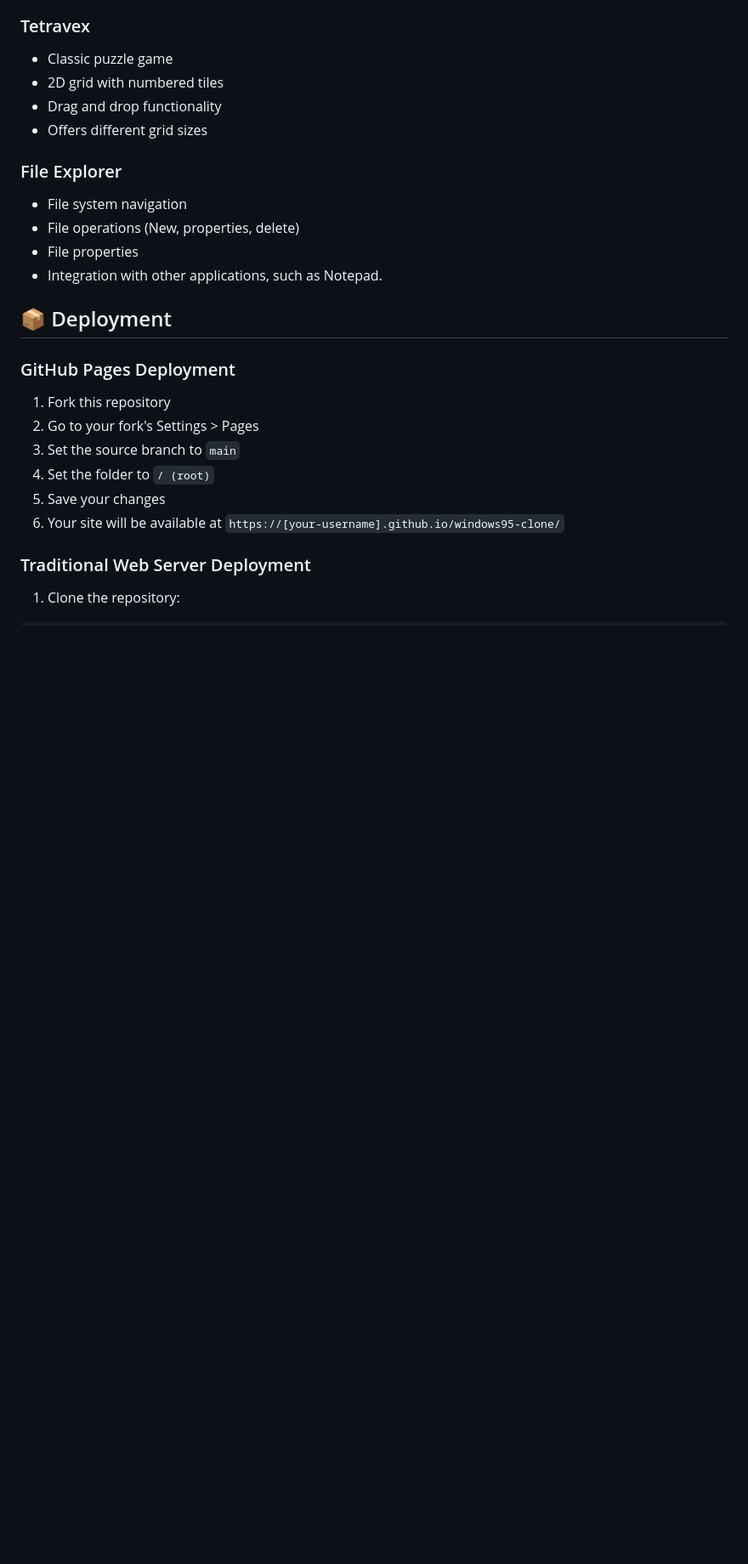
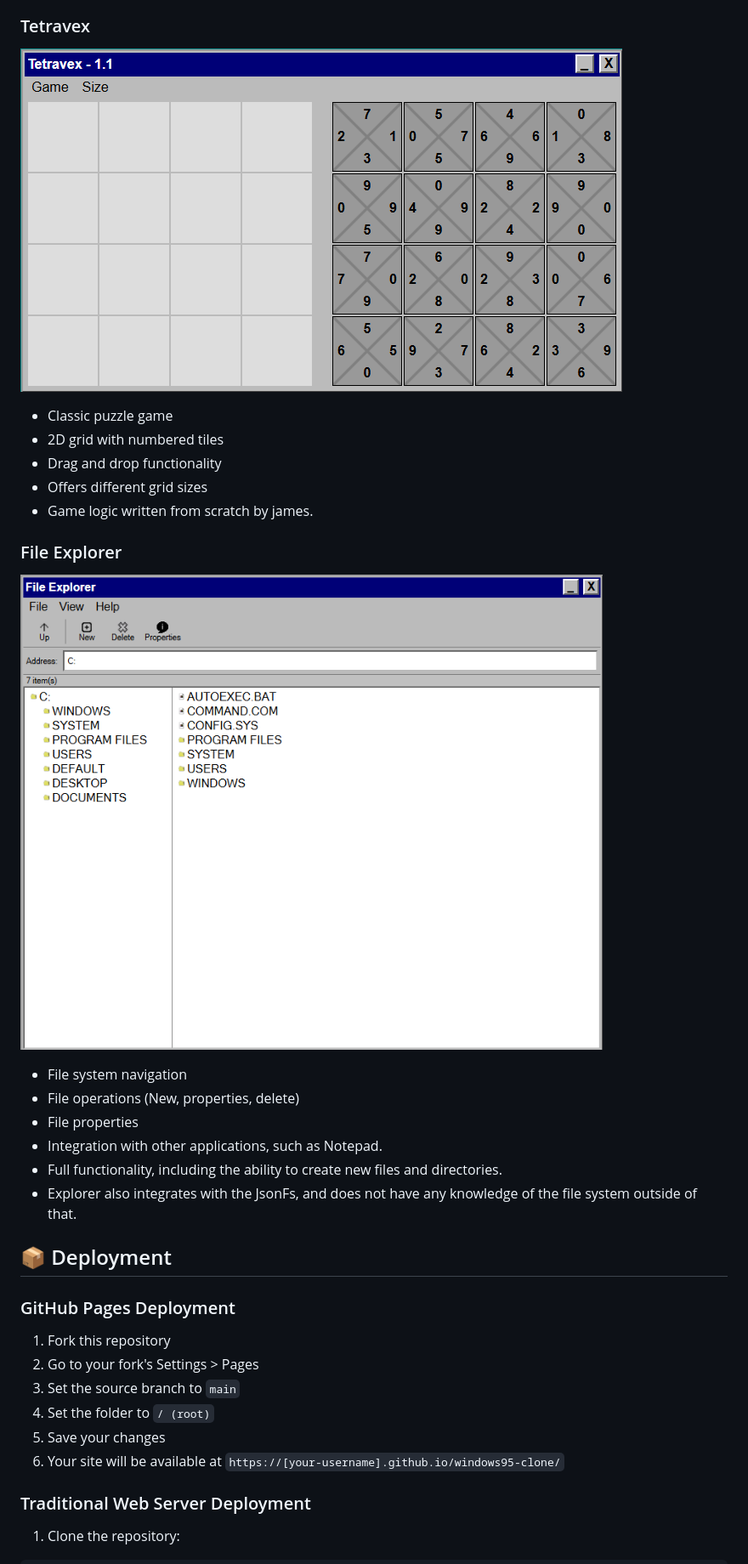
Before and after one commit to james-adcott-edu/Windathon-95, a Markdown page: README.md, the part around one of its changes. Shown at 85% size. Rendered like a GitHub page; pictures changed too: assets/images/showcase/explorer.png (added), assets/images/showcase/tetravex.png (added); blank space fills up the shorter version.

```diff
--- a/README.md
+++ b/README.md
@@ -96,15 +127,20 @@ This is the base class for all applications. It provides ways to accept argument
 
 ### Tetravex
+![Tetravex screenshot](./assets/images/showcase/tetravex.png)
 - Classic puzzle game
 - 2D grid with numbered tiles
 - Drag and drop functionality
 - Offers different grid sizes
+- Game logic written from scratch by james.
 
 ### File Explorer
+![File Explorer screenshot](./assets/images/showcase/explorer.png)
 - File system navigation
 - File operations (New, properties, delete)
 - File properties
 - Integration with other applications, such as Notepad.
+- Full functionality, including the ability to create new files and directories.
+- Explorer also integrates with the JsonFs, and does not have any knowledge of the file system outside of that.
 
 ## 📦 Deployment
 
```
Also changed, not shown: other parts of README.md (+34 -3 lines), assets/images/showcase/minesweeper.png (added), assets/images/showcase/notepad.png (added), assets/images/showcase/paint.png (added), assets/images/showcase/terminal.png (added).
